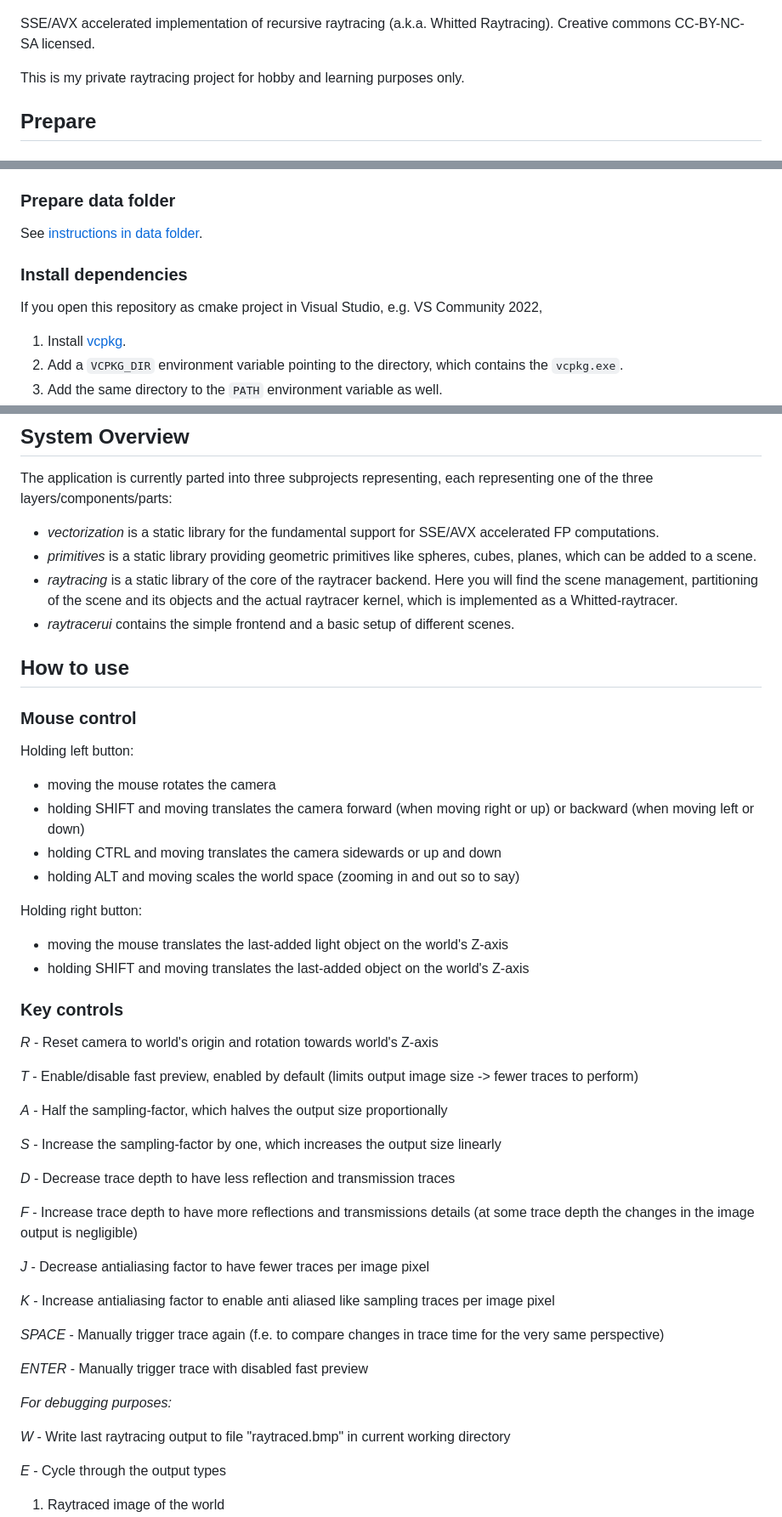
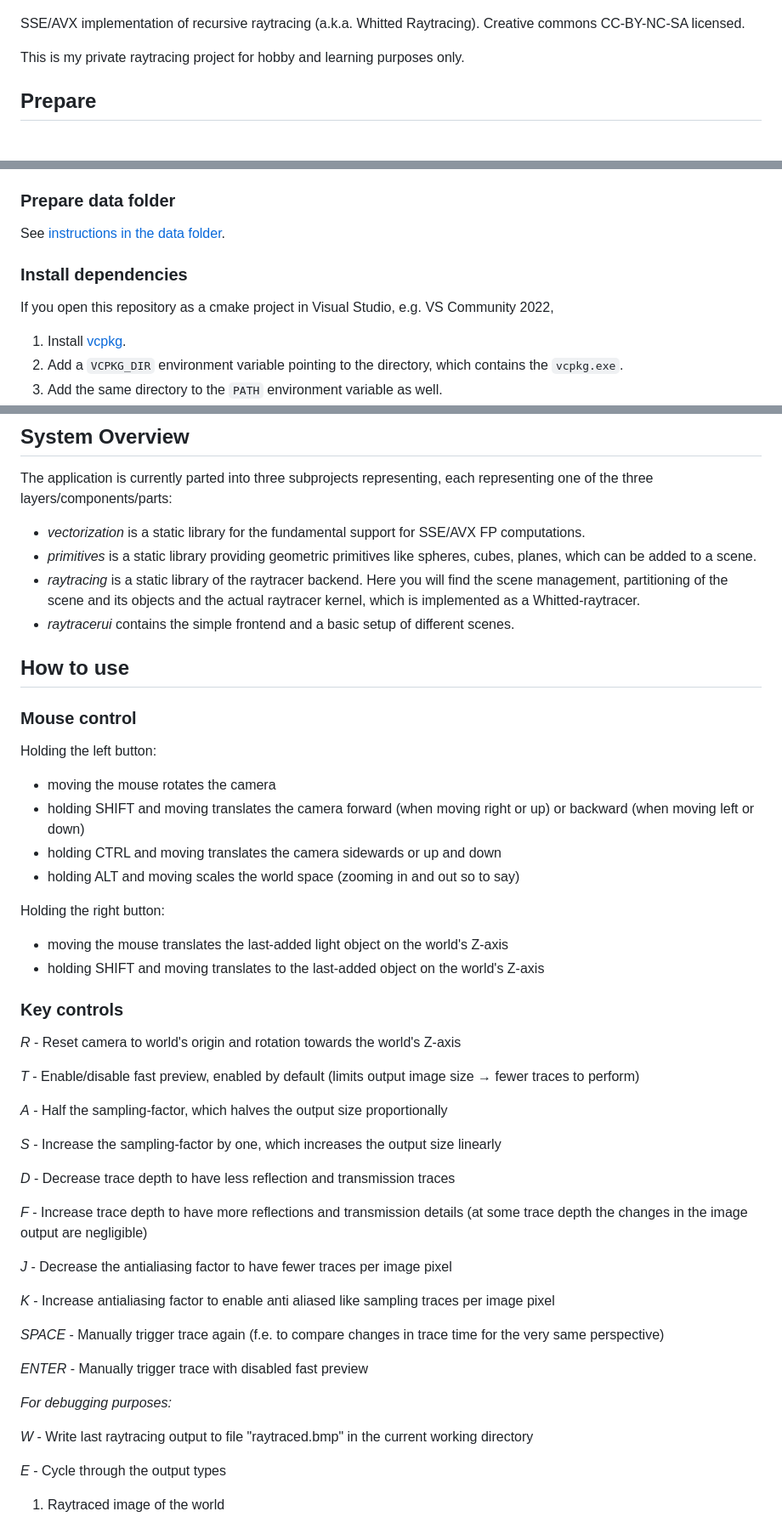
Before and after one commit to falkosch/edu.schwabe.raytracer, a Markdown page: README.md, 3 parts joined by grey strips. Shown at 85% size. Drawn GitHub-style.

Commit message:
cleanup and update editor settings, fix typos and grammar in README.md

```diff
--- a/README.md
+++ b/README.md
@@ -6,8 +6,7 @@
 
 ![alt text](./docs/project-logo.jpg "Project Logo")
 
-SSE/AVX accelerated implementation of recursive raytracing (a.k.a. Whitted Raytracing). Creative commons CC-BY-NC-SA
-licensed.
+SSE/AVX implementation of recursive raytracing (a.k.a. Whitted Raytracing). Creative commons CC-BY-NC-SA licensed.
 
 This is my private raytracing project for hobby and learning purposes only.
 
@@ -24,11 +23,11 @@ run `git submodule update --init --recursive` if you cloned this repository with
 
 ### Prepare data folder
 
-See [instructions in data folder](./data/README.md).
+See [instructions in the data folder](./data/README.md).
 
 ### Install dependencies
 
-If you open this repository as cmake project in Visual Studio, e.g. VS Community 2022,
+If you open this repository as a cmake project in Visual Studio, e.g. VS Community 2022,
 
 1. Install [vcpkg](https://vcpkg.io/en/getting-started).
 2. Add a `VCPKG_DIR` environment variable pointing to the directory, which contains the `vcpkg.exe`.
@@ -51,10 +50,10 @@ executable.
 The application is currently parted into three subprojects representing, each representing one of the three
 layers/components/parts:
 
-* _vectorization_ is a static library for the fundamental support for SSE/AVX accelerated FP computations.
+* _vectorization_ is a static library for the fundamental support for SSE/AVX FP computations.
 * _primitives_ is a static library providing geometric primitives like spheres, cubes, planes, which can be added to a
   scene.
-* _raytracing_ is a static library of the core of the raytracer backend. Here you will find the scene management,
+* _raytracing_ is a static library of the raytracer backend. Here you will find the scene management,
   partitioning of the scene and its objects and the actual raytracer kernel, which is implemented as a
   Whitted-raytracer.
 * _raytracerui_ contains the simple frontend and a basic setup of different scenes.
@@ -63,7 +62,7 @@ layers/components/parts:
 
 ### Mouse control
 
-Holding left button:
+Holding the left button:
 
 * moving the mouse rotates the camera
 * holding SHIFT and moving translates the camera forward (when moving right or up) or backward (when moving left or
@@ -71,16 +70,16 @@ Holding left button:
 * holding CTRL and moving translates the camera sidewards or up and down
 * holding ALT and moving scales the world space (zooming in and out so to say)
 
-Holding right button:
+Holding the right button:
 
 * moving the mouse translates the last-added light object on the world's Z-axis
-* holding SHIFT and moving translates the last-added object on the world's Z-axis
+* holding SHIFT and moving translates to the last-added object on the world's Z-axis
 
 ### Key controls
 
-*R* - Reset camera to world's origin and rotation towards world's Z-axis
+*R* - Reset camera to world's origin and rotation towards the world's Z-axis
 
-*T* - Enable/disable fast preview, enabled by default (limits output image size -> fewer traces to perform)
+*T* - Enable/disable fast preview, enabled by default (limits output image size → fewer traces to perform)
 
 *A* - Half the sampling-factor, which halves the output size proportionally
 
@@ -88,10 +87,10 @@ Holding right button:
 
 *D* - Decrease trace depth to have less reflection and transmission traces
 
-*F* - Increase trace depth to have more reflections and transmissions details (at some trace depth the changes in the
-image output is negligible)
+*F* - Increase trace depth to have more reflections and transmission details (at some trace depth the changes in the
+image output are negligible)
 
-*J* - Decrease antialiasing factor to have fewer traces per image pixel
+*J* - Decrease the antialiasing factor to have fewer traces per image pixel
 
 *K* - Increase antialiasing factor to enable anti aliased like sampling traces per image pixel
 
@@ -101,7 +100,7 @@ image output is negligible)
 
 _For debugging purposes:_
 
-*W* - Write last raytracing output to file "raytraced.bmp" in current working directory
+*W* - Write last raytracing output to file "raytraced.bmp" in the current working directory
 
 *E* - Cycle through the output types
 
```
Also changed, not shown: other parts of README.md (+7 -5 lines).
